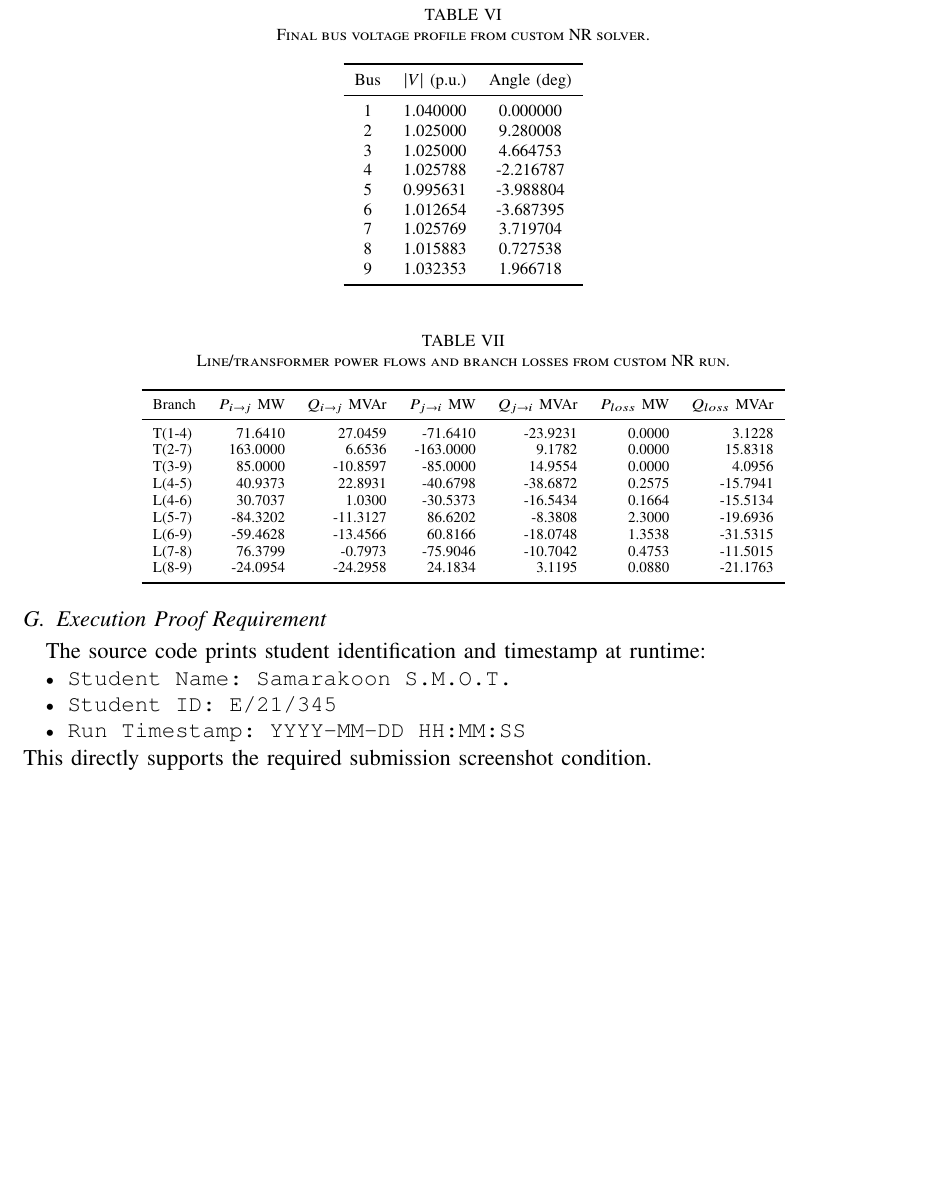
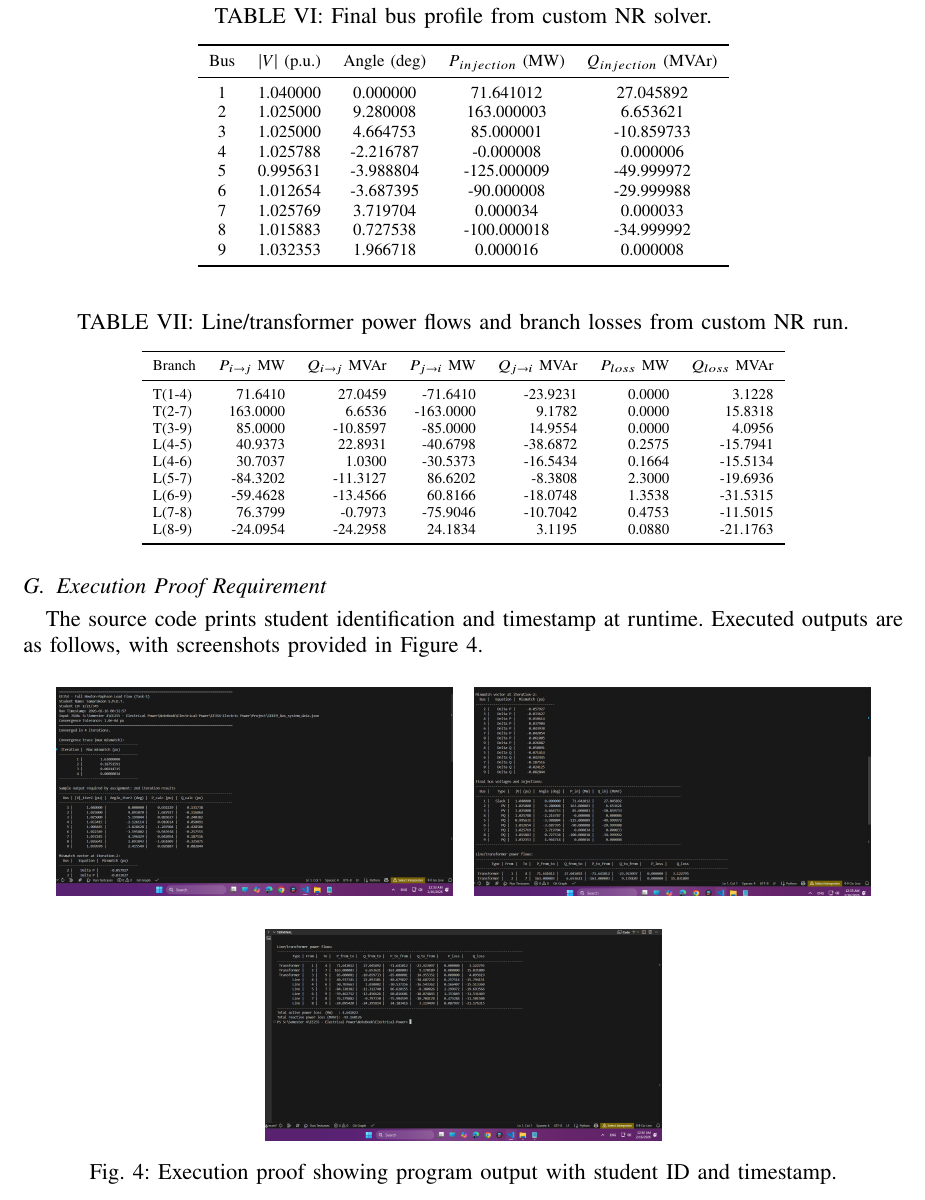
Before and after one commit to Oshadha345/Electrical-Power, a LaTeX paper (EE354-Electric Power/Project/Report/main.tex, which reads EE354-Electric Power/Project/Report/Sections/Task_01.tex): part of page 7 of 14 before the commit and part of page 7 of 16 after it, cut so that both start at the same text, the shorter picture padded with empty space. Compiled offline with pdfLaTeX.

Commit message:
Update report figures, LaTeX and notebook outputs
Rename and relocate report images (Project Flow -> Project_Flow; move program output PNGs into Report/Figures), add new flowchart.png, and update the IEEEBUS9_analyser.ipynb to reference the renamed image and trim large embedded datawrangler outputs (also reset execution counts). Update Task_01.tex and Task_02.tex wording and formatting: bold Y-bus captions, expand final results table to include P/Q injections, add an execution-proof figure with program output screenshots, and adjust figure include paths. Regenerate LaTeX build artifacts (aux, log, out, pdf, synctex, fls, fdb_latexmk) and update references in main.aux accordingly.

```diff
--- a/EE354-Electric Power/Project/Report/Sections/Task_01.tex
+++ b/EE354-Electric Power/Project/Report/Sections/Task_01.tex
@@ -179,21 +179,21 @@ Bus & 1 & 2 & 3 & 4 & 5 & 6 & 7 & 8 & 9 \\
 
 \begin{table}[H]
   \centering
-  \caption{Final bus voltage profile from custom NR solver.}
+  \caption{Final bus profile from custom NR solver.}
   \label{tab:task1_finalV}
-  \begin{tabular}{ccc}
+  \begin{tabular}{ccccc}
     \toprule
-    Bus & \(|V|\) (p.u.) & Angle (deg) \\
+    Bus & \(|V|\) (p.u.) & Angle (deg) & \(P_{injection}\) (MW) & \(Q_{injection}\) (MVAr) \\
     \midrule
-    1 & 1.040000 & 0.000000 \\
-    2 & 1.025000 & 9.280008 \\
-    3 & 1.025000 & 4.664753 \\
-    4 & 1.025788 & -2.216787 \\
-    5 & 0.995631 & -3.988804 \\
-    6 & 1.012654 & -3.687395 \\
-    7 & 1.025769 & 3.719704 \\
-    8 & 1.015883 & 0.727538 \\
-    9 & 1.032353 & 1.966718 \\
+    1 & 1.040000 & 0.000000 & 71.641012 & 27.045892 \\
+    2 & 1.025000 & 9.280008 & 163.000003 & 6.653621 \\
+    3 & 1.025000 & 4.664753 & 85.000001 & -10.859733 \\
+    4 & 1.025788 & -2.216787 & -0.000008 & 0.000006 \\
+    5 & 0.995631 & -3.988804 & -125.000009 & -49.999972 \\
+    6 & 1.012654 & -3.687395 & -90.000008 & -29.999988 \\
+    7 & 1.025769 & 3.719704 & 0.000034 & 0.000033 \\
+    8 & 1.015883 & 0.727538 & -100.000018 & -34.999992 \\
+    9 & 1.032353 & 1.966718 & 0.000016 & 0.000008 \\
     \bottomrule
   \end{tabular}
 \end{table}
@@ -222,13 +222,22 @@ Bus & 1 & 2 & 3 & 4 & 5 & 6 & 7 & 8 & 9 \\
 \end{table}
 
 \subsection{Execution Proof Requirement}
-The source code prints student identification and timestamp at runtime:
-\begin{itemize}
-  \item \texttt{Student Name: Samarakoon S.M.O.T.}
-  \item \texttt{Student ID: E/21/345}
-  \item \texttt{Run Timestamp: YYYY-MM-DD HH:MM:SS}
-\end{itemize}
-This directly supports the required submission screenshot condition.
+The source code prints student identification and timestamp at runtime. Executed outputs are as follows, with screenshots provided in Figure~\ref{fig:task1_execution_proof}.
+
+\begin{figure}[H]
+  \centering
+  \begin{tabular}{cc}
+    \includegraphics[width=0.45\linewidth]{\detokenize{Figures/Outputs/Task01-Program_Output_1.png}} &
+    \includegraphics[width=0.45\linewidth]{\detokenize{Figures/Outputs/Task01-Program_Output_2.png}} \\
+  \end{tabular}
+  \\[0.5cm]
+  \begin{tabular}{c}
+    \includegraphics[width=0.45\linewidth]{\detokenize{Figures/Outputs/Task01-Program_Output_3.png}}
+  \end{tabular}
+  \caption{Execution proof showing program output with student ID and timestamp.}
+  \label{fig:task1_execution_proof}
+\end{figure}
+
 
 \subsection{Task 1 Discussion}
 The custom NR solver converged in four iterations with monotonic mismatch reduction. The solved operating point and branch-flow pattern are consistent with textbook IEEE 9-bus behavior and with expected NR convergence properties \cite{tinney1967powerflow,saadat1999power,chapman2011electric}. The transformer branches carry no active loss due zero resistance assumptions in the provided dataset, while transmission lines account for the net active losses. The obtained loss level (about 4.64 MW) is reasonable for this loading pattern and network parameters.
--- a/EE354-Electric Power/Project/Report/main.tex
+++ b/EE354-Electric Power/Project/Report/main.tex
@@ -12,6 +12,7 @@
 \usepackage{siunitx}
 \usepackage{float}
 \usepackage[hidelinks]{hyperref}
+\usepackage[justification=centering]{caption}
 
 \sisetup{
   round-mode=places,
```
Also changed, not shown: EE354-Electric Power/Project/Report/Sections/Task_02.tex (+1 -1 lines), EE354-Electric Power/Project/Report/reference.bib (+27 -0 lines), EE354-Electric Power/Project/Report/Figures/Outputs/Task01-Program_Output_1.png (renamed from EE354-Electric Power/Project/Outputs/Task01-Program_Output.png), EE354-Electric Power/Project/Report/Figures/Outputs/Task01-Program_Output_2.png (renamed from EE354-Electric Power/Project/Outputs/Task01-Program_Output_2.png), EE354-Electric Power/Project/Report/Figures/Outputs/Task01-Program_Output_3.png (renamed from EE354-Electric Power/Project/Outputs/Task01-Program_Output_3.png), EE354-Electric Power/Project/Report/Figures/flowchart.png (added), EE354-Electric Power/Project/Report/Sections/Task_01.tex (12 more changed lines), EE354-Electric Power/Project/Report/main.tex (5 more changed lines), 10 other files.
